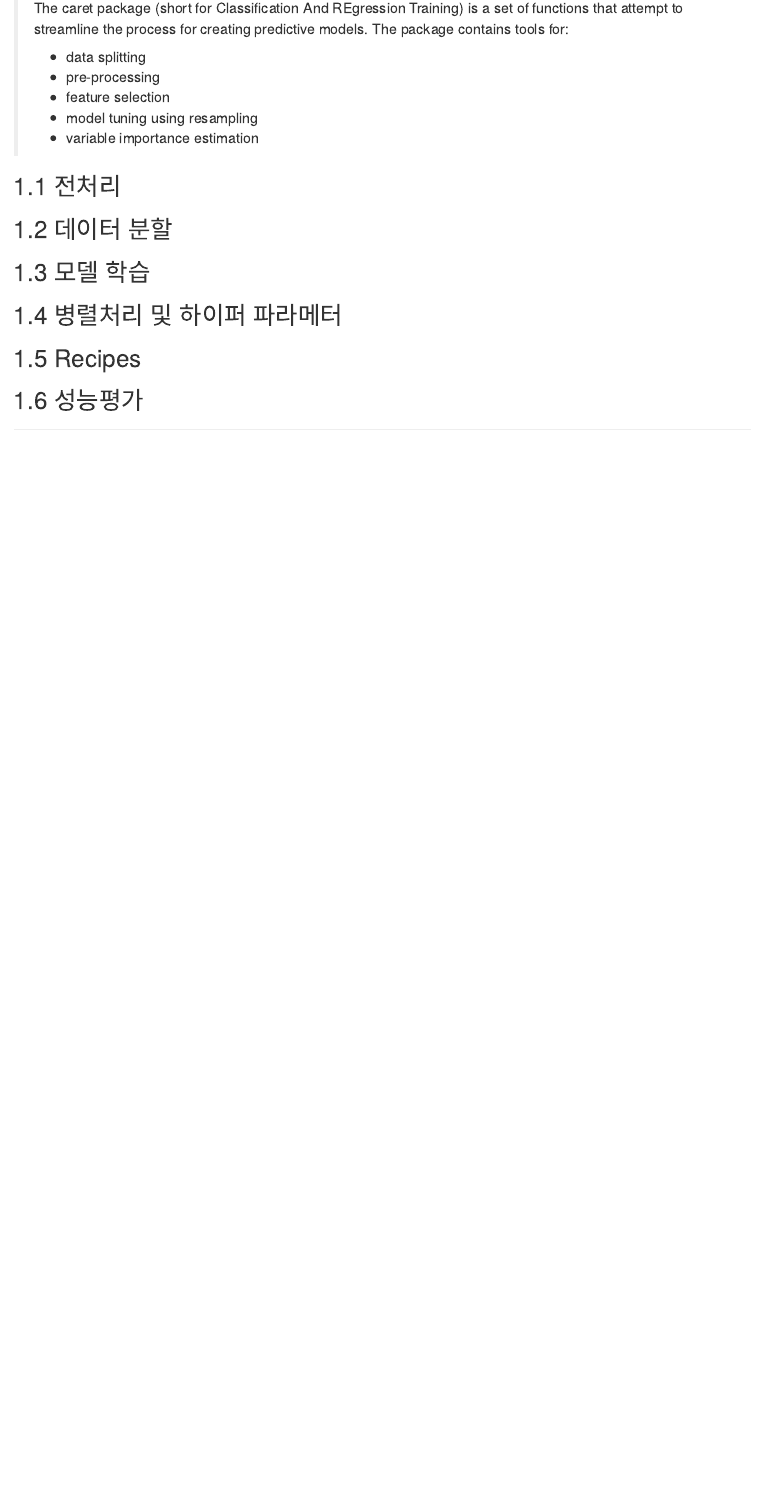
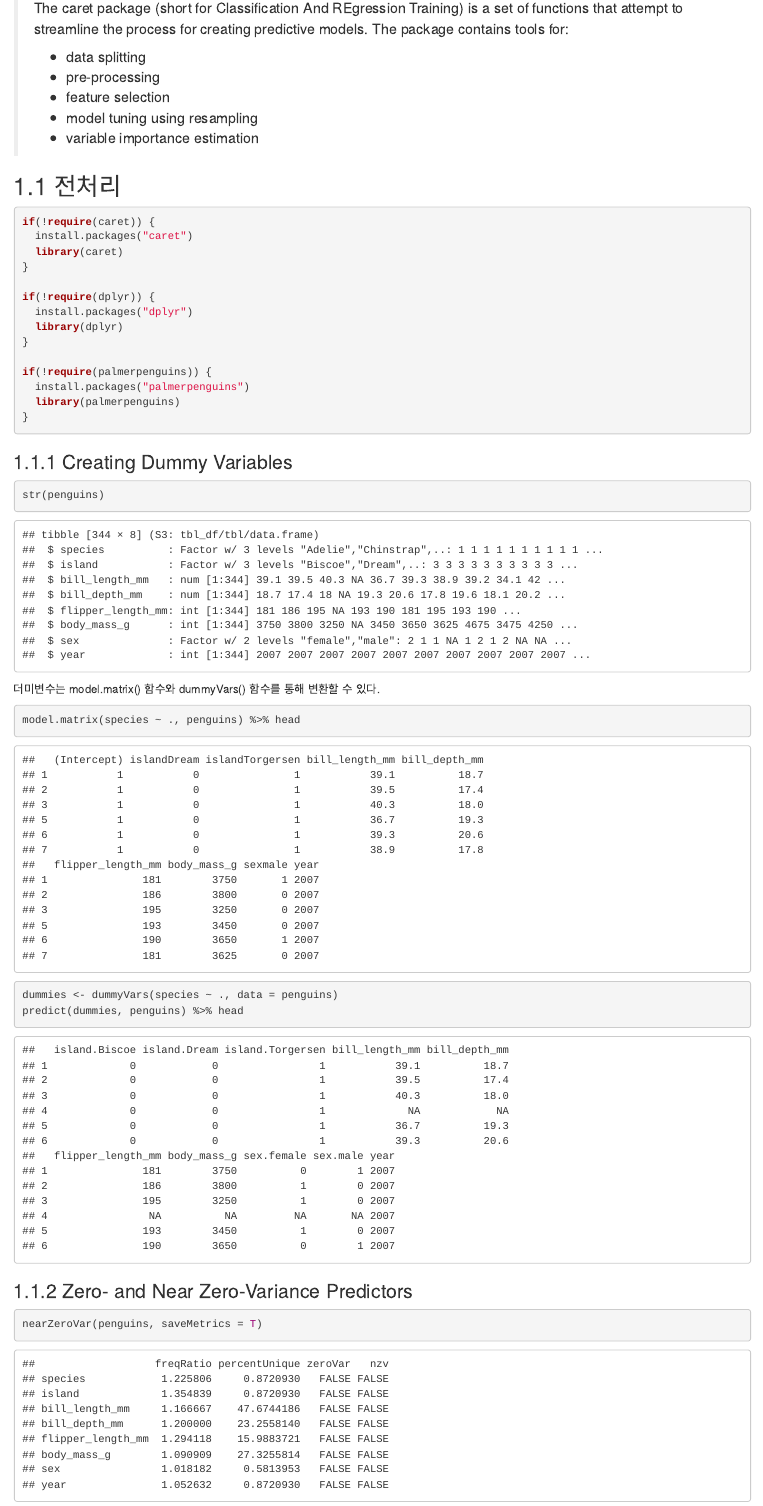
Before and after one commit to yeonkyupark/DAwR, an R Markdown document (03-Appendix-03.Rmd): the page in a window 1100 px wide, from 110 px down. Rendered offline with R 4.5, knitr and Pandoc, with nearby package versions; drawn as R Markdown's standard HTML page in place of the format the file asks for.

Commit message:
Update 03-Appendix-03.Rmd

````diff
--- a/03-Appendix-03.Rmd
+++ b/03-Appendix-03.Rmd
@@ -12,3 +12,46 @@
 
 ## 전처리
 
+```{r}
+if(!require(caret)) {
+  install.packages("caret")
+  library(caret)
+}
+
+if(!require(dplyr)) {
+  install.packages("dplyr")
+  library(dplyr)
+}
+
+if(!require(palmerpenguins)) {
+  install.packages("palmerpenguins")
+  library(palmerpenguins)
+}
+
+```
+
+### Creating Dummy Variables
+
+```{r}
+str(penguins)
+```
+
+더미변수는 model.matrix() 함수와 dummyVars() 함수를 통해 변환할 수 있다.
+
+```{r}
+model.matrix(species ~ ., penguins) %>% head
+```
+
+
+```{r}
+dummies <- dummyVars(species ~ ., data = penguins)
+predict(dummies, penguins) %>% head
+```
+
+### Zero- and Near Zero-Variance Predictors
+
+```{r}
+nearZeroVar(penguins, saveMetrics = T)
+```
+
+```{r}
````
Also changed, not shown: 03-Appendix-03.Rmd (31 more changed lines).
